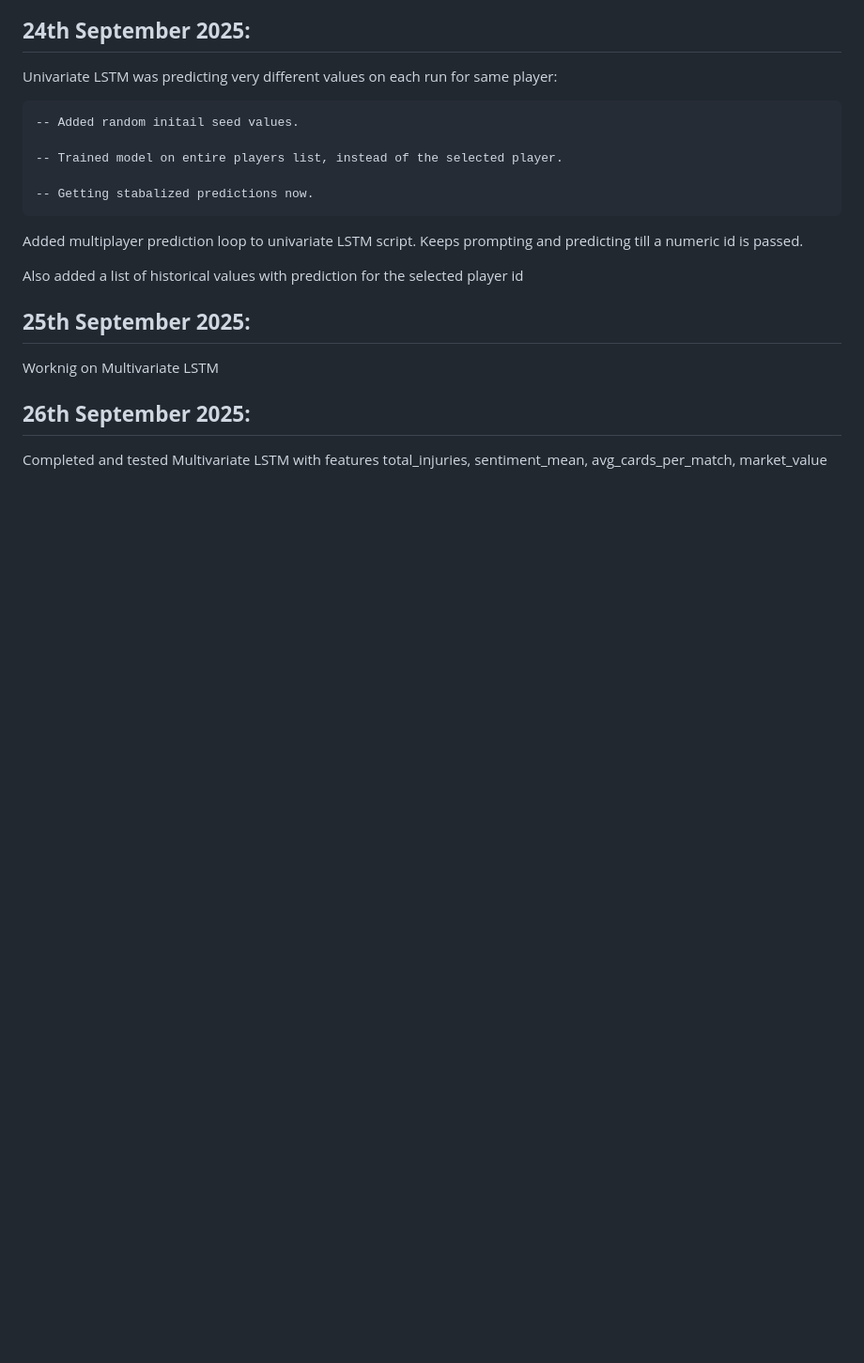
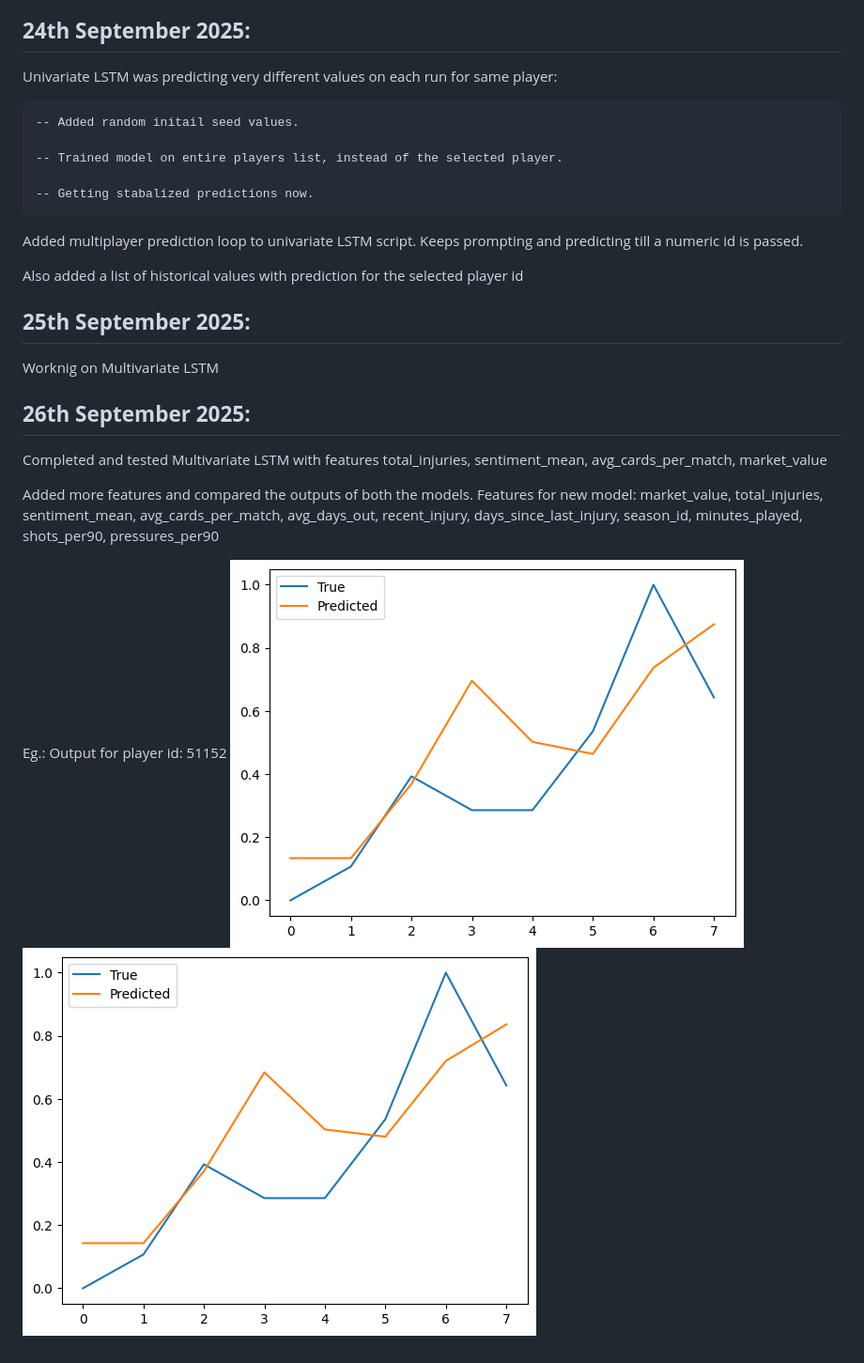
Before and after one commit to mentor-pranaya/-Dynamic-Player-Transfer-Value-Prediction-using-AI-and-Multi-source-Data-, a Markdown page: readme.md, the part around the change. Shown: that part at 94% size. Rendered like a GitHub page; pictures changed too: LSTM/51152.png (added), LSTM/51152_more_features.png (added); blank space fills up the shorter version.

Commit message:
Added more features and compared the outputs

```diff
--- a/readme.md
+++ b/readme.md
@@ -200,3 +200,10 @@
 **26th September 2025:**
 ----------------------------------------------------------------------------------------------------------
   Completed and tested Multivariate LSTM with features total_injuries, sentiment_mean, avg_cards_per_match, market_value
+
+  Added more features and compared the outputs of both the models. Features for new model:
+    market_value, total_injuries, sentiment_mean, avg_cards_per_match, avg_days_out, recent_injury, days_since_last_injury, season_id, minutes_played, shots_per90, pressures_per90
+
+  Eg.: Output for player id: 51152
+    ![Initial plot for 51152](LSTM/51152.png)
+    ![Plot for 51152 with added featres](LSTM/51152_more_features.png)
```
Also changed, not shown: image.png (added), 1 other file.
